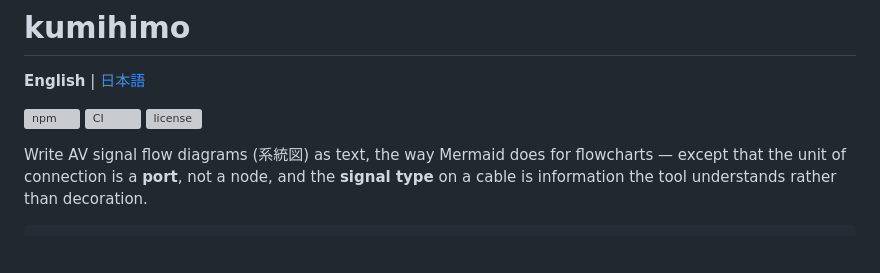
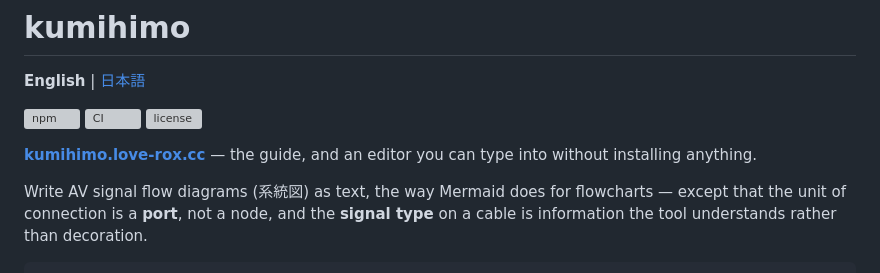
Before and after one commit to Love-Rox/kumihimo, a Markdown page: README.md, the part around the change. Drawn GitHub-style; blank space fills up the shorter version; grey boxes are pictures that could not be loaded.

Commit message:
docs: link the README to the site (#4)
The project has a guide and an editor people can use without installing
anything, and neither README said so.

No changeset: nothing published changes.


Claude-Session: https://claude.ai/code/session_01824X53UWBk8JUvTPoN7hnu

Co-authored-by: Claude Opus 5 (1M context) <noreply@anthropic.com>

```diff
--- a/README.md
+++ b/README.md
@@ -5,6 +5,9 @@
 [![npm](https://img.shields.io/npm/v/@love-rox/kumihimo-core?label=%40love-rox%2Fkumihimo-core)](https://www.npmjs.com/package/@love-rox/kumihimo-core)
 [![CI](https://github.com/Love-Rox/kumihimo/actions/workflows/ci.yml/badge.svg)](https://github.com/Love-Rox/kumihimo/actions/workflows/ci.yml)
 [![license](https://img.shields.io/npm/l/@love-rox/kumihimo-core)](LICENSE)
+
+[**kumihimo.love-rox.cc**](https://kumihimo.love-rox.cc/en) — the guide, and an editor you can
+type into without installing anything.
 
 Write AV signal flow diagrams (系統図) as text, the way Mermaid does for flowcharts — except that the unit of connection is a **port**, not a node, and the **signal type** on a cable is information the tool understands rather than decoration.
 
```
Also changed, not shown: README.ja.md (+2 -0 lines).
